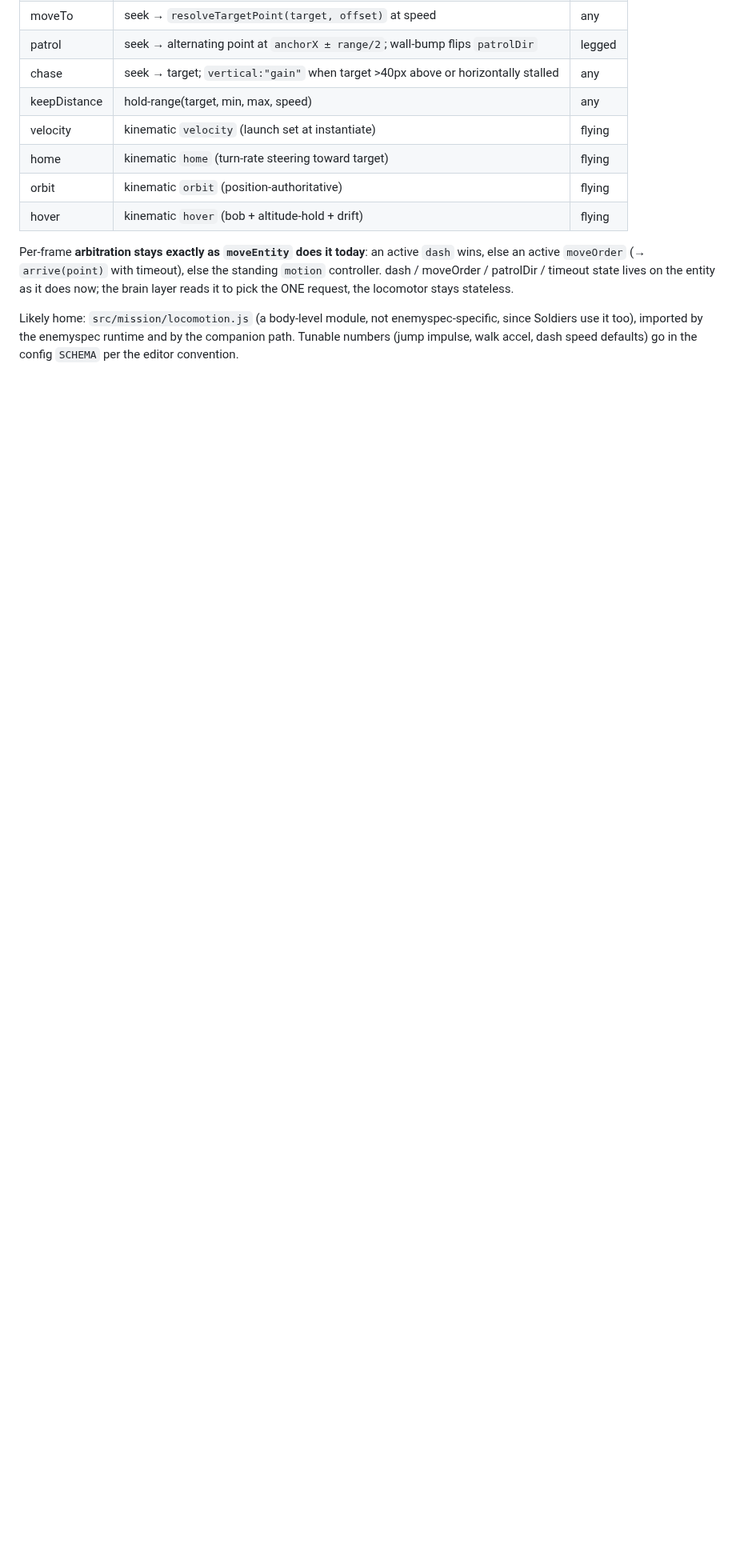
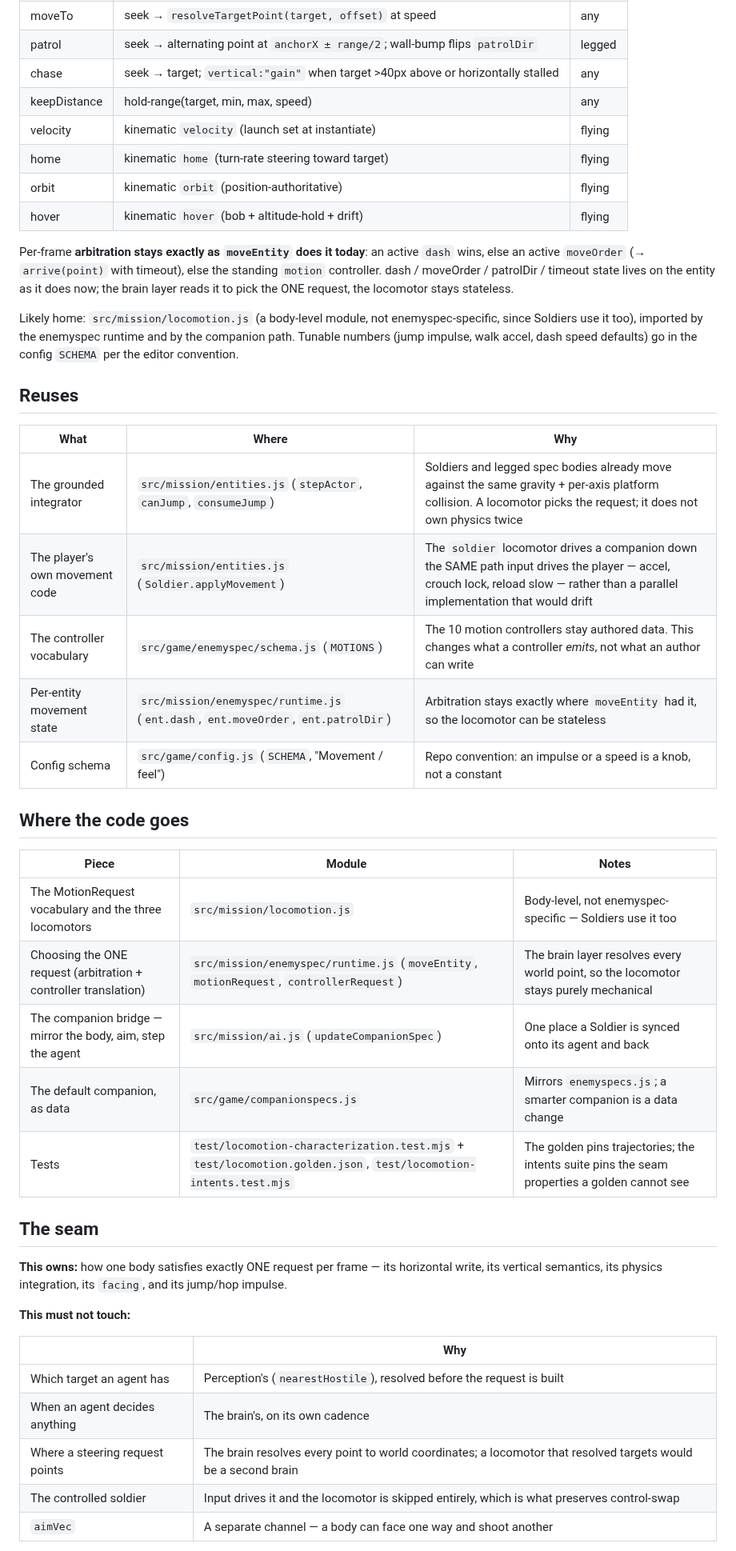
Before and after one commit to jeffrobot494/side-scroller, a Markdown page: tech/locomotion.md, the part around one of its changes. Shown at 80% size. GitHub-like rendering; blank space fills up the shorter version.

```diff
--- a/tech/locomotion.md
+++ b/tech/locomotion.md
@@ -129,3 +131,39 @@ enemyspec-specific, since Soldiers use it too), imported by the enemyspec runtim
 and by the companion path. Tunable numbers (jump impulse, walk accel, dash speed
 defaults) go in the config `SCHEMA` per the editor convention.
 
+## Reuses
+
+| What | Where | Why |
+|---|---|---|
+| The grounded integrator | `src/mission/entities.js` (`stepActor`, `canJump`, `consumeJump`) | Soldiers and legged spec bodies already move against the same gravity + per-axis platform collision. A locomotor picks the request; it does not own physics twice |
+| The player's own movement code | `src/mission/entities.js` (`Soldier.applyMovement`) | The `soldier` locomotor drives a companion down the SAME path input drives the player — accel, crouch lock, reload slow — rather than a parallel implementation that would drift |
+| The controller vocabulary | `src/game/enemyspec/schema.js` (`MOTIONS`) | The 10 motion controllers stay authored data. This changes what a controller *emits*, not what an author can write |
+| Per-entity movement state | `src/mission/enemyspec/runtime.js` (`ent.dash`, `ent.moveOrder`, `ent.patrolDir`) | Arbitration stays exactly where `moveEntity` had it, so the locomotor can be stateless |
+| Config schema | `src/game/config.js` (`SCHEMA`, "Movement / feel") | Repo convention: an impulse or a speed is a knob, not a constant |
+
+## Where the code goes
+
+| Piece | Module | Notes |
+|---|---|---|
+| The MotionRequest vocabulary and the three locomotors | `src/mission/locomotion.js` | Body-level, not enemyspec-specific — Soldiers use it too |
+| Choosing the ONE request (arbitration + controller translation) | `src/mission/enemyspec/runtime.js` (`moveEntity`, `motionRequest`, `controllerRequest`) | The brain layer resolves every world point, so the locomotor stays purely mechanical |
+| The companion bridge — mirror the body, aim, step the agent | `src/mission/ai.js` (`updateCompanionSpec`) | One place a Soldier is synced onto its agent and back |
+| The default companion, as data | `src/game/companionspecs.js` | Mirrors `enemyspecs.js`; a smarter companion is a data change |
+| Tests | `test/locomotion-characterization.test.mjs` + `test/locomotion.golden.json`, `test/locomotion-intents.test.mjs` | The golden pins trajectories; the intents suite pins the seam properties a golden cannot see |
+
+## The seam
+
+**This owns:** how one body satisfies exactly ONE request per frame — its
+horizontal write, its vertical semantics, its physics integration, its `facing`,
+and its jump/hop impulse.
+
+**This must not touch:**
+
+| | Why |
+|---|---|
+| Which target an agent has | Perception's (`nearestHostile`), resolved before the request is built |
+| When an agent decides anything | The brain's, on its own cadence |
+| Where a steering request points | The brain resolves every point to world coordinates; a locomotor that resolved targets would be a second brain |
+| The controlled soldier | Input drives it and the locomotor is skipped entirely, which is what preserves control-swap |
+| `aimVec` | A separate channel — a body can face one way and shoot another |
+
```
Also changed, not shown: other parts of tech/locomotion.md (+28 -0 lines).
